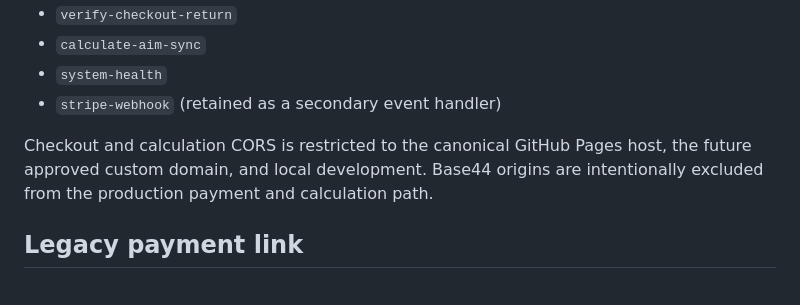
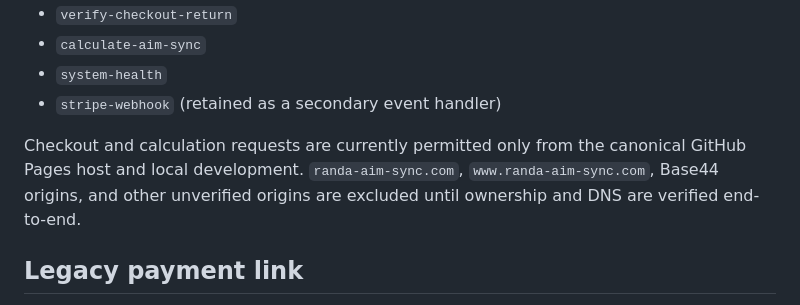
Before and after one commit to pmnow6851-cyber/Randa, a Markdown page: README.md, the part around the change. Drawn GitHub-style.

Commit message:
Align README with active production origin restrictions

```diff
--- a/README.md
+++ b/README.md
@@ -51,7 +51,7 @@ Production functions include:
 - `system-health`
 - `stripe-webhook` (retained as a secondary event handler)
 
-Checkout and calculation CORS is restricted to the canonical GitHub Pages host, the future approved custom domain, and local development. Base44 origins are intentionally excluded from the production payment and calculation path.
+Checkout and calculation requests are currently permitted only from the canonical GitHub Pages host and local development. `randa-aim-sync.com`, `www.randa-aim-sync.com`, Base44 origins, and other unverified origins are excluded until ownership and DNS are verified end-to-end.
 
 ## Legacy payment link
 
```
